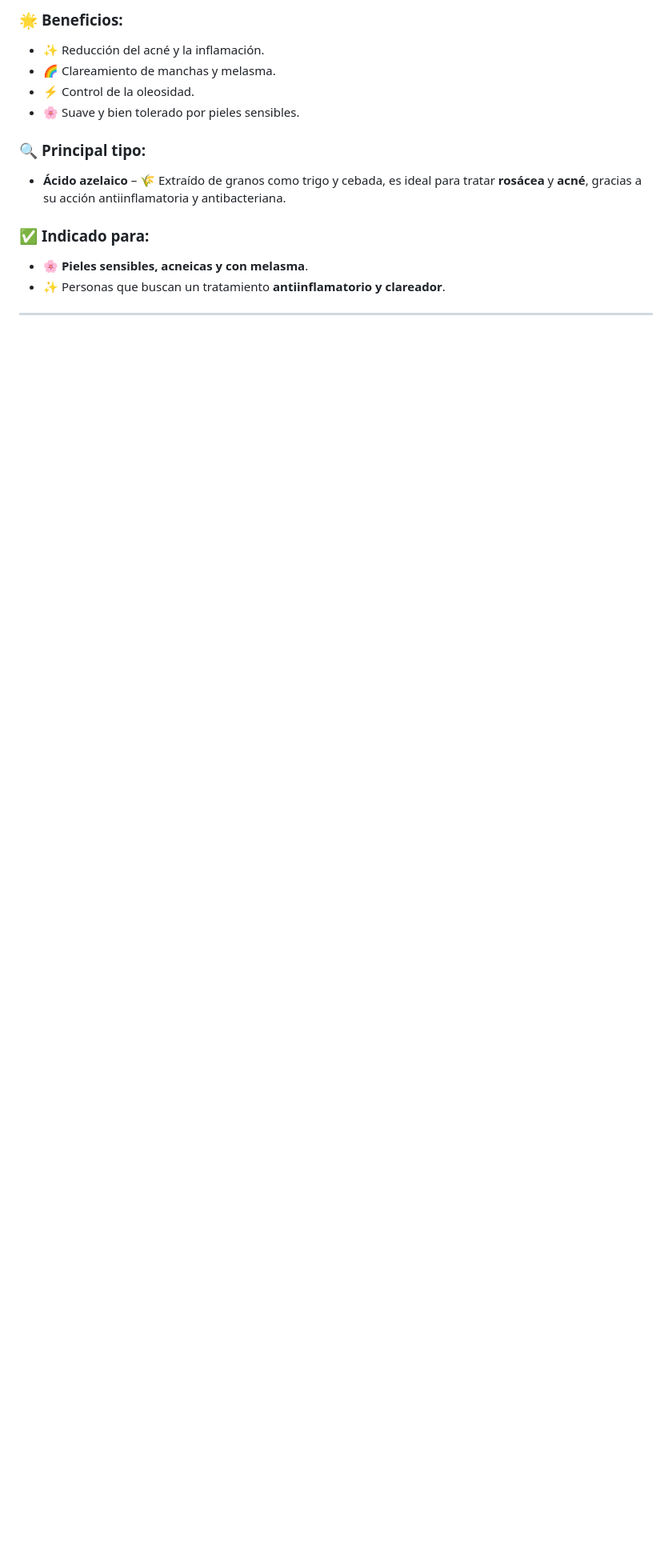
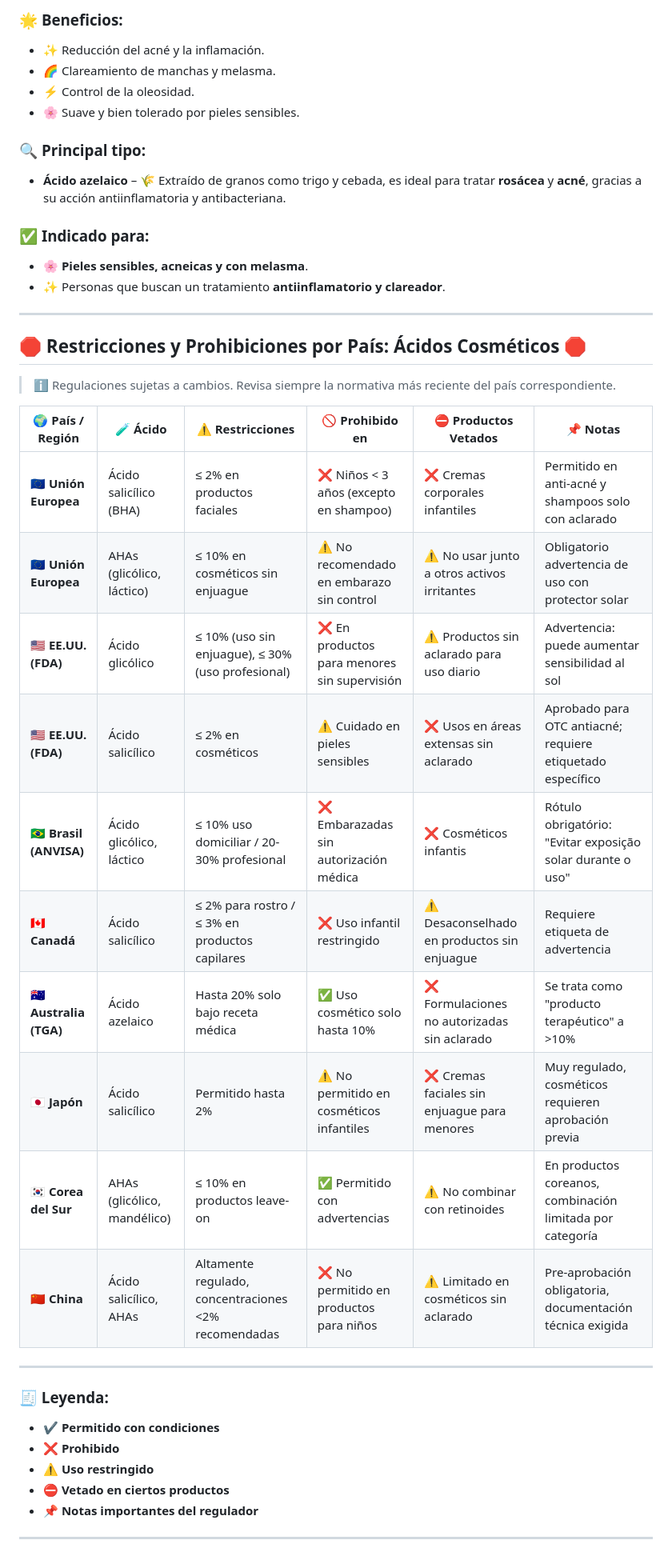
Before and after one commit to msalemad/Acidos-Cosmeticos, a Markdown page: README.md, the part around the change. Shown at 80% size. GitHub-like rendering; blank space fills up the shorter version.

Commit message:
Update README.md
add feature restriction and prohibitions

```diff
--- a/README.md
+++ b/README.md
@@ -139,3 +139,32 @@ Un ácido multifuncional que actúa como esfoliante, antiinflamatorio y clareado
 - ✨ Personas que buscan un tratamiento **antiinflamatorio y clareador**.
 
 ---
+
+## 🛑 **Restricciones y Prohibiciones por País: Ácidos Cosméticos** 🛑
+
+> ℹ️ Regulaciones sujetas a cambios. Revisa siempre la normativa más reciente del país correspondiente.
+
+| 🌍 **País / Región** | 🧪 **Ácido**                 | ⚠️ **Restricciones**                                   | 🚫 **Prohibido en**                          | ⛔ **Productos Vetados**                        | 📌 **Notas**                                                                 |
+|----------------------|-----------------------------|--------------------------------------------------------|----------------------------------------------|--------------------------------------------------|-----------------------------------------------------------------------------|
+| 🇪🇺 **Unión Europea** | Ácido salicílico (BHA)       | ≤ 2% en productos faciales                             | ❌ Niños < 3 años (excepto en shampoo)        | ❌ Cremas corporales infantiles                 | Permitido en anti-acné y shampoos solo con aclarado                        |
+| 🇪🇺 **Unión Europea** | AHAs (glicólico, láctico)    | ≤ 10% en cosméticos sin enjuague                       | ⚠️ No recomendado en embarazo sin control    | ⚠️ No usar junto a otros activos irritantes     | Obligatorio advertencia de uso con protector solar                         |
+| 🇺🇸 **EE.UU. (FDA)** | Ácido glicólico               | ≤ 10% (uso sin enjuague), ≤ 30% (uso profesional)      | ❌ En productos para menores sin supervisión  | ⚠️ Productos sin aclarado para uso diario       | Advertencia: puede aumentar sensibilidad al sol                            |
+| 🇺🇸 **EE.UU. (FDA)** | Ácido salicílico              | ≤ 2% en cosméticos                                     | ⚠️ Cuidado en pieles sensibles                | ❌ Usos en áreas extensas sin aclarado          | Aprobado para OTC antiacné; requiere etiquetado específico                 |
+| 🇧🇷 **Brasil (ANVISA)** | Ácido glicólico, láctico       | ≤ 10% uso domiciliar / 20-30% profesional              | ❌ Embarazadas sin autorización médica        | ❌ Cosméticos infantis                         | Rótulo obrigatório: "Evitar exposição solar durante o uso"                 |
+| 🇨🇦 **Canadá**         | Ácido salicílico              | ≤ 2% para rostro / ≤ 3% en productos capilares         | ❌ Uso infantil restringido                   | ⚠️ Desaconselhado en productos sin enjuague     | Requiere etiqueta de advertencia                                            |
+| 🇦🇺 **Australia (TGA)** | Ácido azelaico                | Hasta 20% solo bajo receta médica                      | ✅ Uso cosmético solo hasta 10%               | ❌ Formulaciones no autorizadas sin aclarado    | Se trata como "producto terapéutico" a >10%                                 |
+| 🇯🇵 **Japón**          | Ácido salicílico              | Permitido hasta 2%                                     | ⚠️ No permitido en cosméticos infantiles      | ❌ Cremas faciales sin enjuague para menores     | Muy regulado, cosméticos requieren aprobación previa                        |
+| 🇰🇷 **Corea del Sur**  | AHAs (glicólico, mandélico)  | ≤ 10% en productos leave-on                            | ✅ Permitido con advertencias                 | ⚠️ No combinar con retinoides                  | En productos coreanos, combinación limitada por categoría                   |
+| 🇨🇳 **China**          | Ácido salicílico, AHAs        | Altamente regulado, concentraciones <2% recomendadas   | ❌ No permitido en productos para niños       | ⚠️ Limitado en cosméticos sin aclarado         | Pre-aprobación obligatoria, documentación técnica exigida                  |
+
+---
+
+### 🧾 Leyenda:
+
+- ✔️ **Permitido con condiciones**
+- ❌ **Prohibido**
+- ⚠️ **Uso restringido**
+- ⛔ **Vetado en ciertos productos**
+- 📌 **Notas importantes del regulador**
+
+---
```
